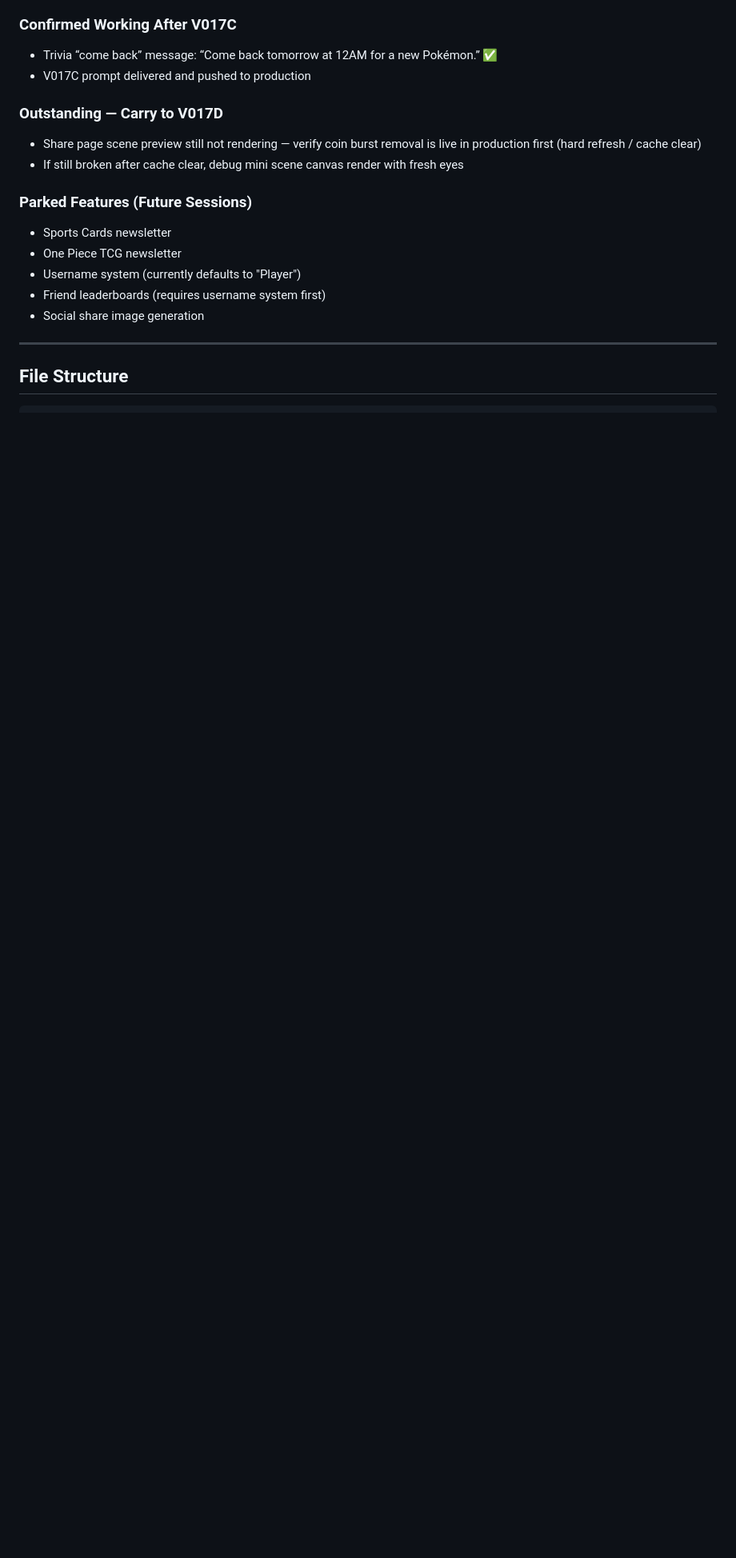
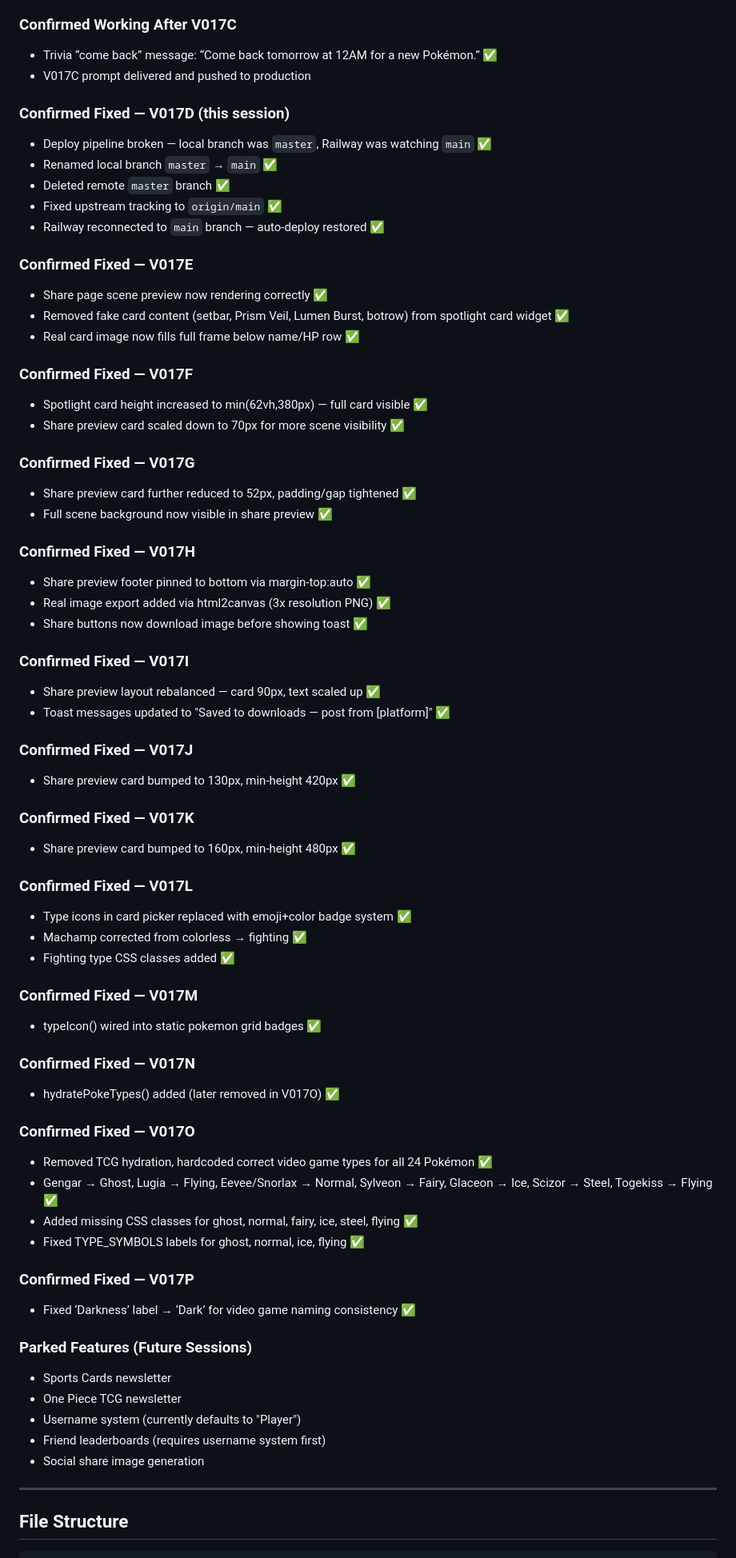
Before and after one commit to chestonjacobs-code/vaultiac, a Markdown page: PROJECT_STATUS.md, the part around one of its changes. Shown at 80% size. Rendered like a GitHub page; blank space fills up the shorter version.

Commit message:
V017Q: update status, set V017R focus to leaderboard and friends feature

```diff
--- a/PROJECT_STATUS.md
+++ b/PROJECT_STATUS.md
@@ -94,9 +94,60 @@ Last Updated: June 4, 2026
 - Trivia “come back” message: “Come back tomorrow at 12AM for a new Pokémon.” ✅
 - V017C prompt delivered and pushed to production
 
-### Outstanding — Carry to V017D
-- Share page scene preview still not rendering — verify coin burst removal is live in production first (hard refresh / cache clear)
-- If still broken after cache clear, debug mini scene canvas render with fresh eyes
+### Confirmed Fixed — V017D (this session)
+- Deploy pipeline broken — local branch was `master`, Railway was watching `main` ✅
+- Renamed local branch `master` → `main` ✅
+- Deleted remote `master` branch ✅
+- Fixed upstream tracking to `origin/main` ✅
+- Railway reconnected to `main` branch — auto-deploy restored ✅
+
+### Confirmed Fixed — V017E
+- Share page scene preview now rendering correctly ✅
+- Removed fake card content (setbar, Prism Veil, Lumen Burst, botrow) from spotlight card widget ✅
+- Real card image now fills full frame below name/HP row ✅
+
+### Confirmed Fixed — V017F
+- Spotlight card height increased to min(62vh,380px) — full card visible ✅
+- Share preview card scaled down to 70px for more scene visibility ✅
+
+### Confirmed Fixed — V017G
+- Share preview card further reduced to 52px, padding/gap tightened ✅
+- Full scene background now visible in share preview ✅
+
+### Confirmed Fixed — V017H
+- Share preview footer pinned to bottom via margin-top:auto ✅
+- Real image export added via html2canvas (3x resolution PNG) ✅
+- Share buttons now download image before showing toast ✅
+
+### Confirmed Fixed — V017I
+- Share preview layout rebalanced — card 90px, text scaled up ✅
+- Toast messages updated to "Saved to downloads — post from [platform]" ✅
+
+### Confirmed Fixed — V017J
+- Share preview card bumped to 130px, min-height 420px ✅
+
+### Confirmed Fixed — V017K
+- Share preview card bumped to 160px, min-height 480px ✅
+
+### Confirmed Fixed — V017L
+- Type icons in card picker replaced with emoji+color badge system ✅
+- Machamp corrected from colorless → fighting ✅
+- Fighting type CSS classes added ✅
+
+### Confirmed Fixed — V017M
+- typeIcon() wired into static pokemon grid badges ✅
+
+### Confirmed Fixed — V017N
+- hydratePokeTypes() added (later removed in V017O) ✅
+
+### Confirmed Fixed — V017O
+- Removed TCG hydration, hardcoded correct video game types for all 24 Pokémon ✅
+- Gengar → Ghost, Lugia → Flying, Eevee/Snorlax → Normal, Sylveon → Fairy, Glaceon → Ice, Scizor → Steel, Togekiss → Flying ✅
+- Added missing CSS classes for ghost, normal, fairy, ice, steel, flying ✅
+- Fixed TYPE_SYMBOLS labels for ghost, normal, ice, flying ✅
+
+### Confirmed Fixed — V017P
+- Fixed ‘Darkness’ label → ‘Dark’ for video game naming consistency ✅
 
 ### Parked Features (Future Sessions)
 - Sports Cards newsletter
```
Also changed, not shown: other parts of PROJECT_STATUS.md (+9 -5 lines).
